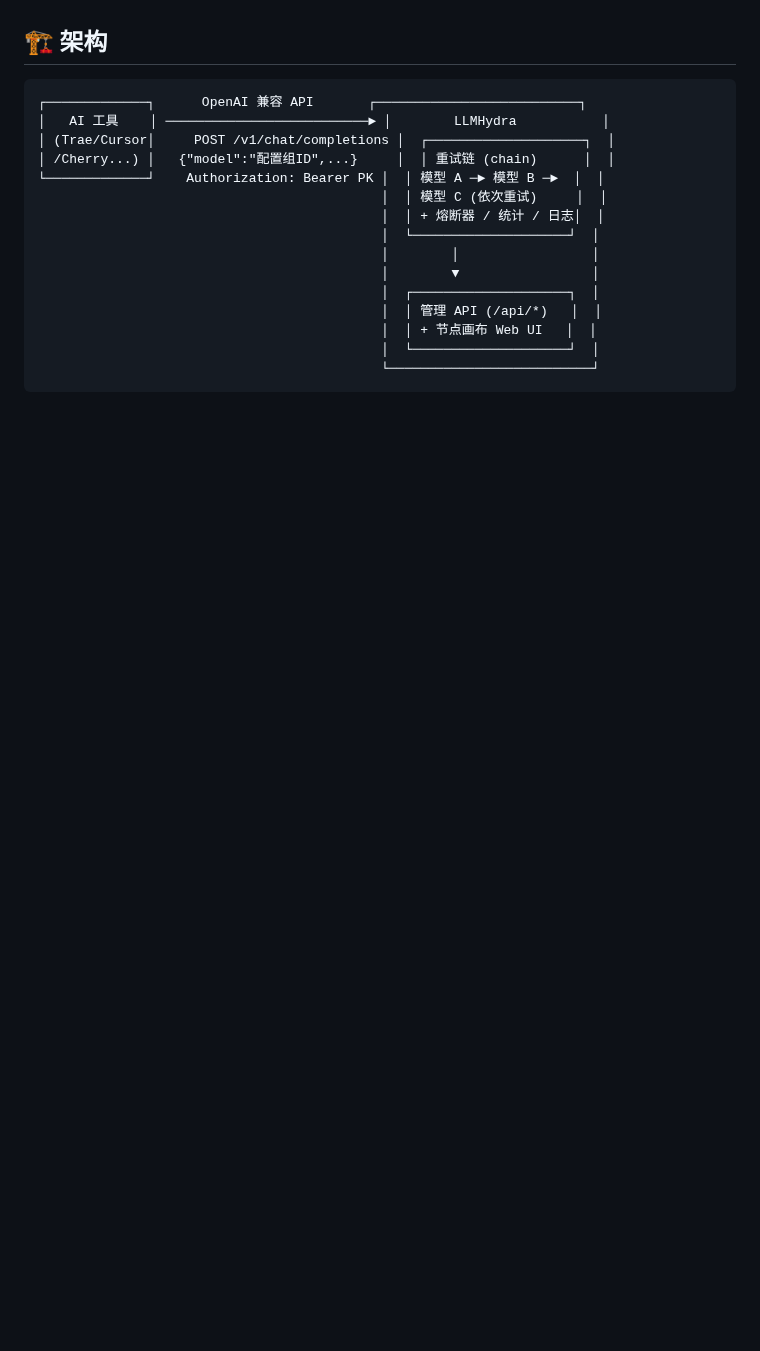
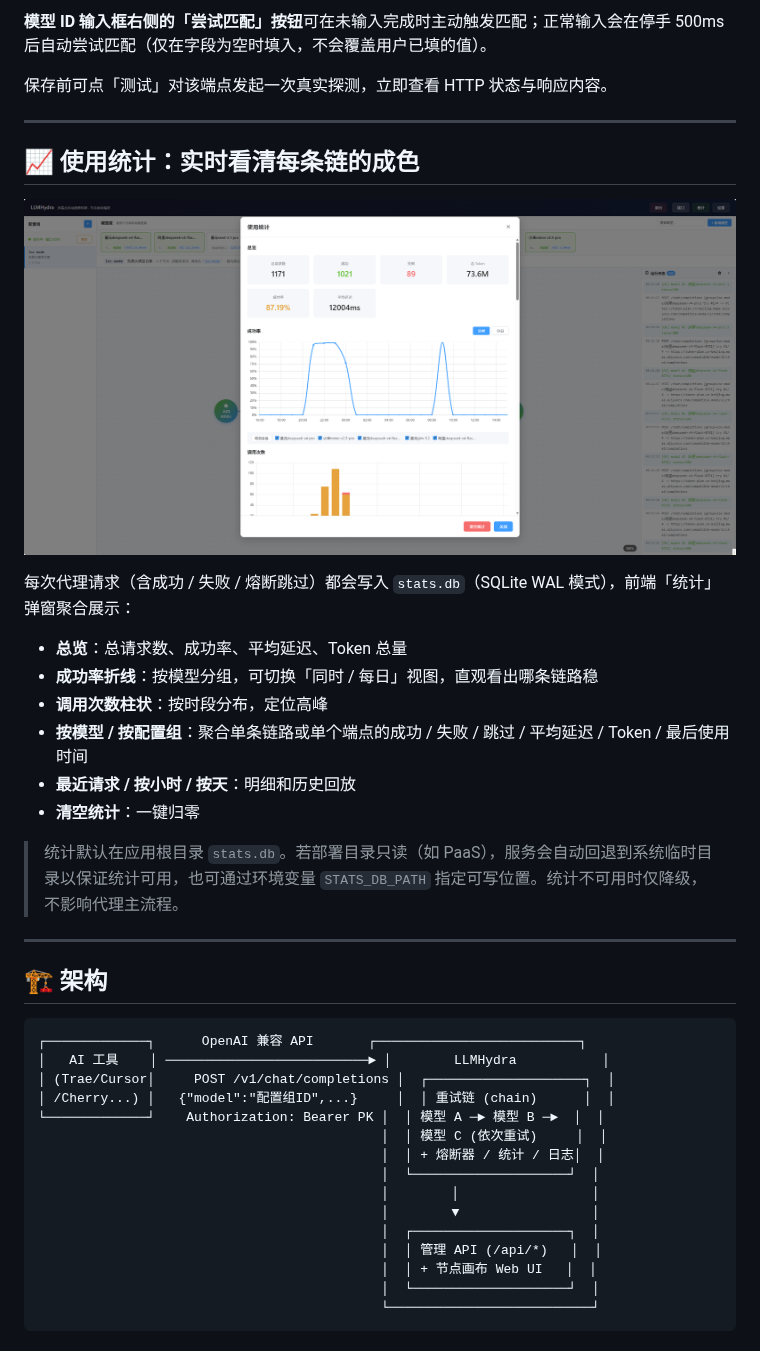
Before and after one commit to ZhengHaoF/LLMHydra, a Markdown page: README.md, the part around one of its changes. GitHub-like rendering; pictures changed too: Snipaste_2026-08-17_15-11-06.png (added); blank space fills up the shorter version.

```diff
--- a/README.md
+++ b/README.md
@@ -24,3 +75,25 @@ LLMHydra 是一个轻量级 OpenAI 兼容的 LLM 代理服务，以**节点画
+**模型 ID 输入框右侧的「尝试匹配」按钮**可在未输入完成时主动触发匹配；正常输入会在停手 500ms 后自动尝试匹配（仅在字段为空时填入，不会覆盖用户已填的值）。
+
+保存前可点「测试」对该端点发起一次真实探测，立即查看 HTTP 状态与响应内容。
+
+---
+
+## 📈 使用统计：实时看清每条链的成色
+
+![使用统计弹窗：总览 + 多模型成功率折线 + 调用量柱状](./Snipaste_2026-08-17_15-11-06.png)
+
+每次代理请求（含成功 / 失败 / 熔断跳过）都会写入 `stats.db`（SQLite WAL 模式），前端「统计」弹窗聚合展示：
+
+- **总览**：总请求数、成功率、平均延迟、Token 总量
+- **成功率折线**：按模型分组，可切换「同时 / 每日」视图，直观看出哪条链路稳
+- **调用次数柱状**：按时段分布，定位高峰
+- **按模型 / 按配置组**：聚合单条链路或单个端点的成功 / 失败 / 跳过 / 平均延迟 / Token / 最后使用时间
+- **最近请求 / 按小时 / 按天**：明细和历史回放
+- **清空统计**：一键归零
+
+> 统计默认在应用根目录 `stats.db`。若部署目录只读（如 PaaS），服务会自动回退到系统临时目录以保证统计可用，也可通过环境变量 `STATS_DB_PATH` 指定可写位置。统计不可用时仅降级，不影响代理主流程。
+
+---
 
 ## 🏗 架构
 
```
Also changed, not shown: other parts of README.md (+98 -59 lines), Snipaste_2026-08-17_15-10-35.png (added), Snipaste_2026-08-17_15-10-51.png (added).
